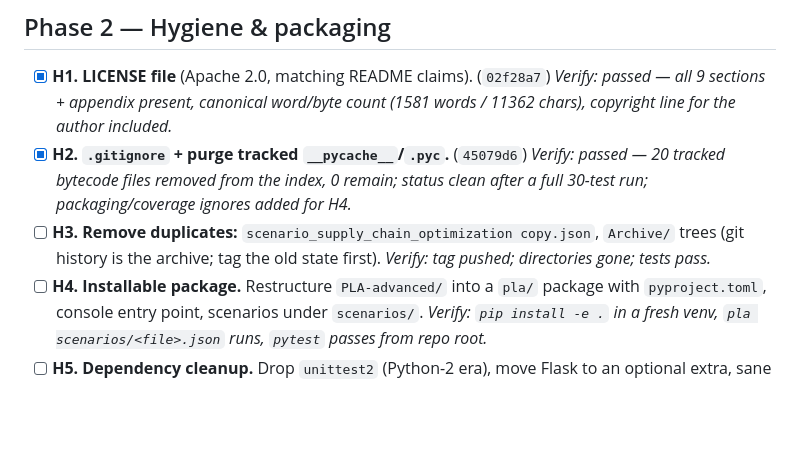
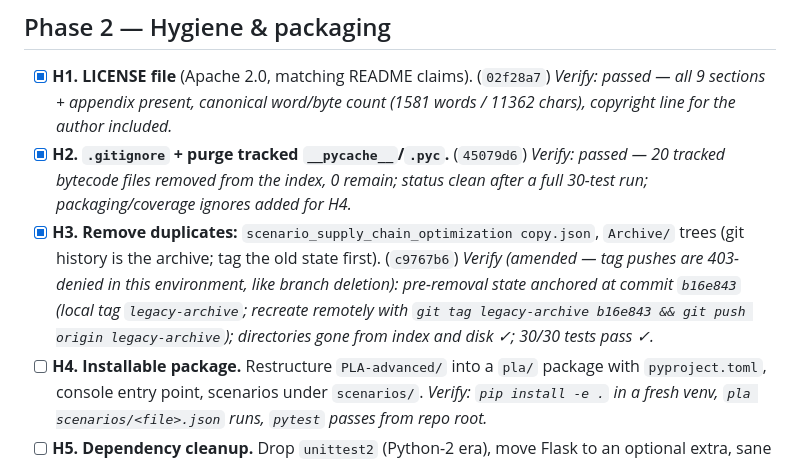
Before and after one commit to ETS-Hashemi/PLA, a Markdown page: TODO.md, the part around the change. GitHub-like rendering; blank space fills up the shorter version.

Commit message:
Tick H3
Co-Authored-By: Claude Fable 5 <noreply@anthropic.com>
Claude-Session: https://claude.ai/code/session_01J2S9tPMKWjzHTS4fmSDC1M

```diff
--- a/TODO.md
+++ b/TODO.md
@@ -67,9 +67,13 @@ Working checklist derived from the full project review in `PROJECT_FEEDBACK.md`.
 - [x] **H2. `.gitignore` + purge tracked `__pycache__`/`.pyc`.** (`45079d6`)
   *Verify: passed — 20 tracked bytecode files removed from the index, 0 remain;
   status clean after a full 30-test run; packaging/coverage ignores added for H4.*
-- [ ] **H3. Remove duplicates:** `scenario_supply_chain_optimization copy.json`,
-  `Archive/` trees (git history is the archive; tag the old state first).
-  *Verify: tag pushed; directories gone; tests pass.*
+- [x] **H3. Remove duplicates:** `scenario_supply_chain_optimization copy.json`,
+  `Archive/` trees (git history is the archive; tag the old state first). (`c9767b6`)
+  *Verify (amended — tag pushes are 403-denied in this environment, like branch
+  deletion): pre-removal state anchored at commit `b16e843` (local tag
+  `legacy-archive`; recreate remotely with `git tag legacy-archive b16e843 &&
+  git push origin legacy-archive`); directories gone from index and disk ✓;
+  30/30 tests pass ✓.*
 - [ ] **H4. Installable package.** Restructure `PLA-advanced/` into a `pla/` package
   with `pyproject.toml`, console entry point, scenarios under `scenarios/`.
   *Verify: `pip install -e .` in a fresh venv, `pla scenarios/<file>.json` runs,
```
